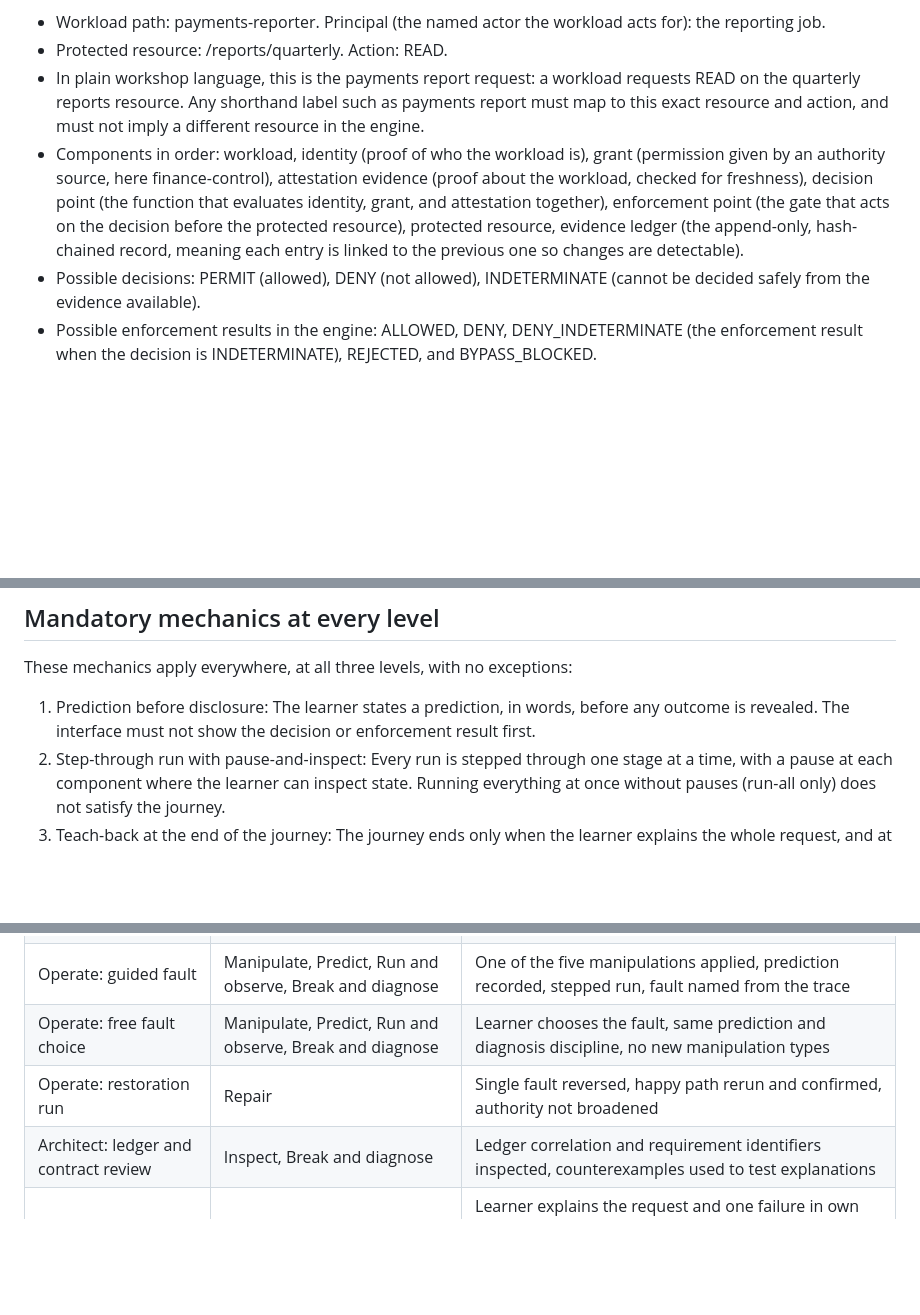
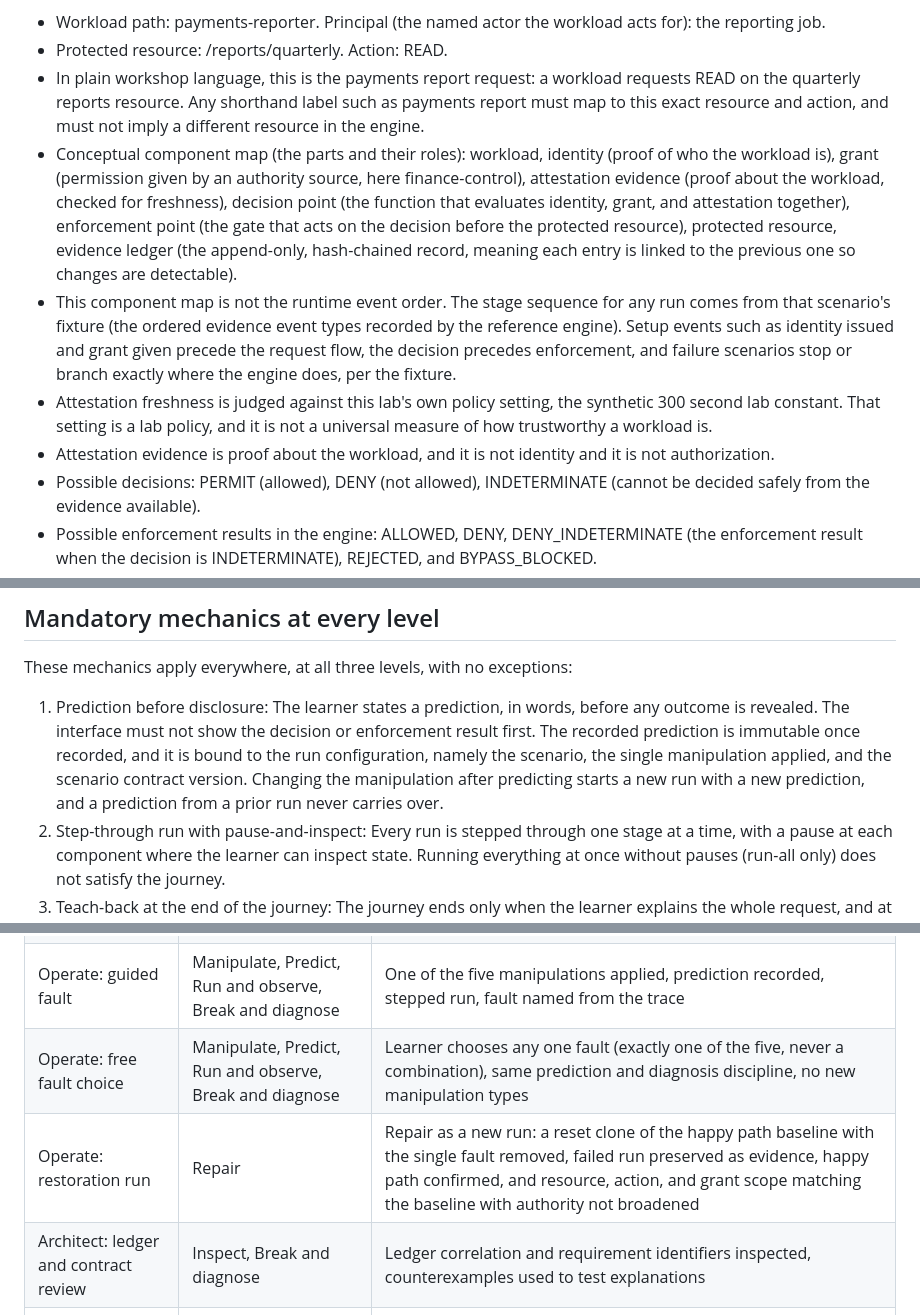
Before and after one commit to samuelankrah/autonomous-trust-platform, a Markdown page: docs/workshop/learner-journey.md, 3 parts joined by grey strips. Drawn GitHub-style; blank space fills up the shorter version.

```diff
--- a/docs/workshop/learner-journey.md
+++ b/docs/workshop/learner-journey.md
@@ -17,7 +17,10 @@ Engine grounding, stated exactly as the reference engine performs it:
 - Workload path: payments-reporter. Principal (the named actor the workload acts for): the reporting job.
 - Protected resource: /reports/quarterly. Action: READ.
 - In plain workshop language, this is the payments report request: a workload requests READ on the quarterly reports resource. Any shorthand label such as payments report must map to this exact resource and action, and must not imply a different resource in the engine.
-- Components in order: workload, identity (proof of who the workload is), grant (permission given by an authority source, here finance-control), attestation evidence (proof about the workload, checked for freshness), decision point (the function that evaluates identity, grant, and attestation together), enforcement point (the gate that acts on the decision before the protected resource), protected resource, evidence ledger (the append-only, hash-chained record, meaning each entry is linked to the previous one so changes are detectable).
+- Conceptual component map (the parts and their roles): workload, identity (proof of who the workload is), grant (permission given by an authority source, here finance-control), attestation evidence (proof about the workload, checked for freshness), decision point (the function that evaluates identity, grant, and attestation together), enforcement point (the gate that acts on the decision before the protected resource), protected resource, evidence ledger (the append-only, hash-chained record, meaning each entry is linked to the previous one so changes are detectable).
+- This component map is not the runtime event order. The stage sequence for any run comes from that scenario's fixture (the ordered evidence event types recorded by the reference engine). Setup events such as identity issued and grant given precede the request flow, the decision precedes enforcement, and failure scenarios stop or branch exactly where the engine does, per the fixture.
+- Attestation freshness is judged against this lab's own policy setting, the synthetic 300 second lab constant. That setting is a lab policy, and it is not a universal measure of how trustworthy a workload is.
+- Attestation evidence is proof about the workload, and it is not identity and it is not authorization.
 - Possible decisions: PERMIT (allowed), DENY (not allowed), INDETERMINATE (cannot be decided safely from the evidence available).
 - Possible enforcement results in the engine: ALLOWED, DENY, DENY_INDETERMINATE (the enforcement result when the decision is INDETERMINATE), REJECTED, and BYPASS_BLOCKED.
 - Freshness threshold for attestation in this lab: 300 seconds, a synthetic lab constant, labeled non-normative (not an official rule for real systems).
@@ -30,7 +33,7 @@ No level of this journey adds a capability the engine does not perform. In parti
 
 These mechanics apply everywhere, at all three levels, with no exceptions:
 
-1. Prediction before disclosure: The learner states a prediction, in words, before any outcome is revealed. The interface must not show the decision or enforcement result first.
+1. Prediction before disclosure: The learner states a prediction, in words, before any outcome is revealed. The interface must not show the decision or enforcement result first. The recorded prediction is immutable once recorded, and it is bound to the run configuration, namely the scenario, the single manipulation applied, and the scenario contract version. Changing the manipulation after predicting starts a new run with a new prediction, and a prediction from a prior run never carries over.
 2. Step-through run with pause-and-inspect: Every run is stepped through one stage at a time, with a pause at each component where the learner can inspect state. Running everything at once without pauses (run-all only) does not satisfy the journey.
 3. Teach-back at the end of the journey: The journey ends only when the learner explains the whole request, and at least one failure, in their own words.
 
@@ -78,8 +89,8 @@ The 8-step loop is: discover, inspect, manipulate, predict, run and observe, bre
 | Explore: component story walk | Discover, Inspect | Parts identified one at a time, each inspected in plain words before moving on |
 | Explore: happy path step-through | Predict, Run and observe | Prediction recorded first, then stepped run with pause-and-inspect at each component |
 | Operate: guided fault | Manipulate, Predict, Run and observe, Break and diagnose | One of the five manipulations applied, prediction recorded, stepped run, fault named from the trace |
-| Operate: free fault choice | Manipulate, Predict, Run and observe, Break and diagnose | Learner chooses the fault, same prediction and diagnosis discipline, no new manipulation types |
-| Operate: restoration run | Repair | Single fault reversed, happy path rerun and confirmed, authority not broadened |
+| Operate: free fault choice | Manipulate, Predict, Run and observe, Break and diagnose | Learner chooses any one fault (exactly one of the five, never a combination), same prediction and diagnosis discipline, no new manipulation types |
+| Operate: restoration run | Repair | Repair as a new run: a reset clone of the happy path baseline with the single fault removed, failed run preserved as evidence, happy path confirmed, and resource, action, and grant scope matching the baseline with authority not broadened |
 | Architect: ledger and contract review | Inspect, Break and diagnose | Ledger correlation and requirement identifiers inspected, counterexamples used to test explanations |
 | Journey close | Teach back | Learner explains the request and one failure in own words, including what each memory cue captures and omits |
 
```
Also changed, not shown: other parts of docs/workshop/learner-journey.md (+14 -6 lines).
